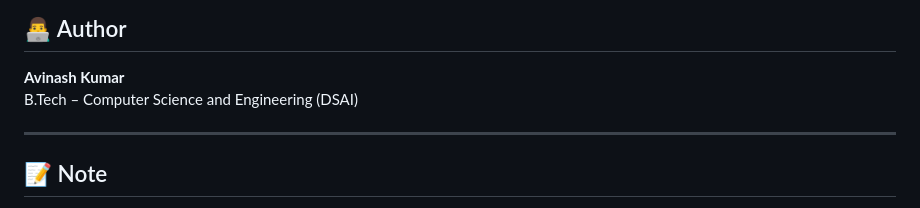
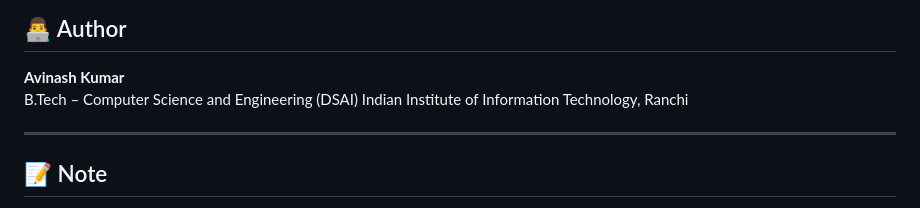
Before and after one commit to Avinash-sdbegin/IDR_WEB, a Markdown page: README.md, the part around the change. Drawn GitHub-style.

Commit message:
Include Indian Institute of Information Technology
Add educational institution to author section

```diff
--- a/README.md
+++ b/README.md
@@ -116,6 +116,7 @@ IDR_WEB/
 
 **Avinash Kumar**
 B.Tech – Computer Science and Engineering (DSAI)
+Indian Institute of Information Technology, Ranchi
 
 ---
 
```
